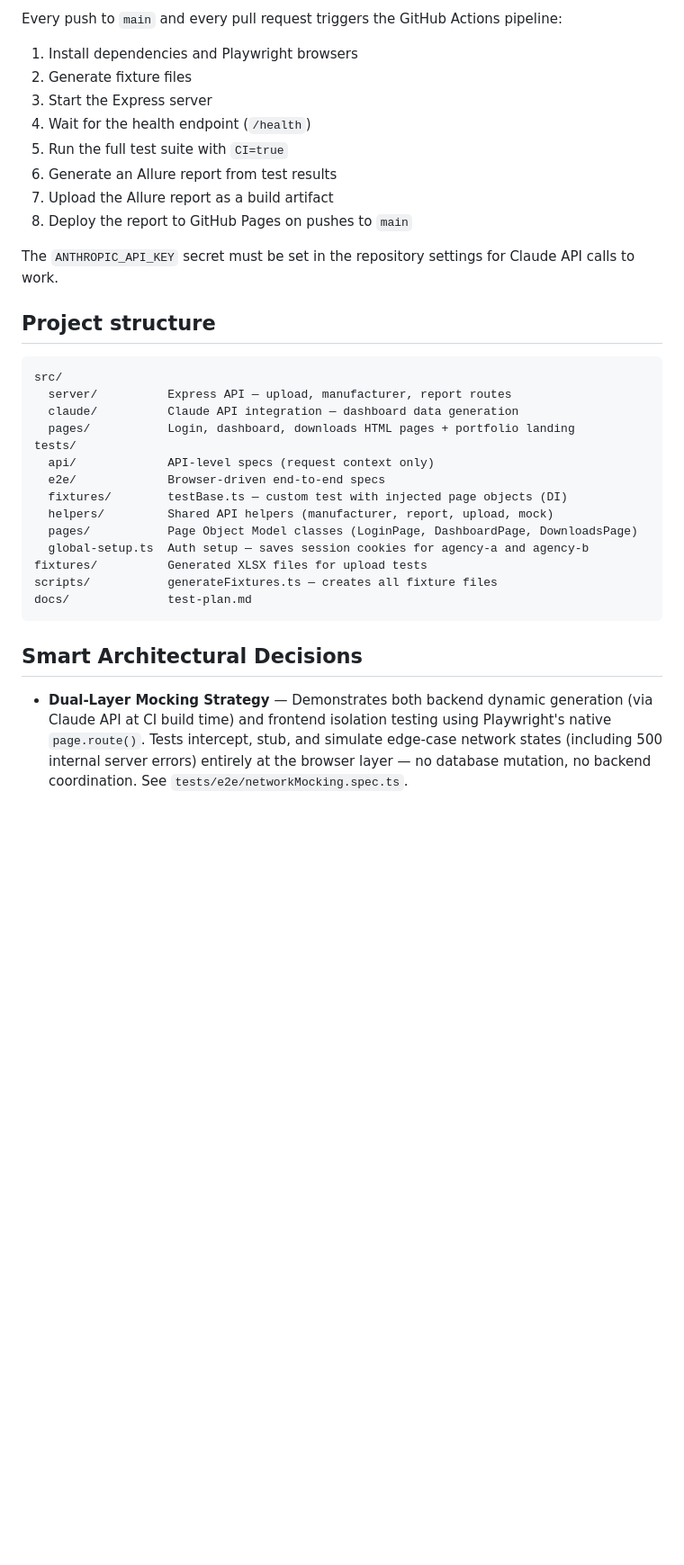
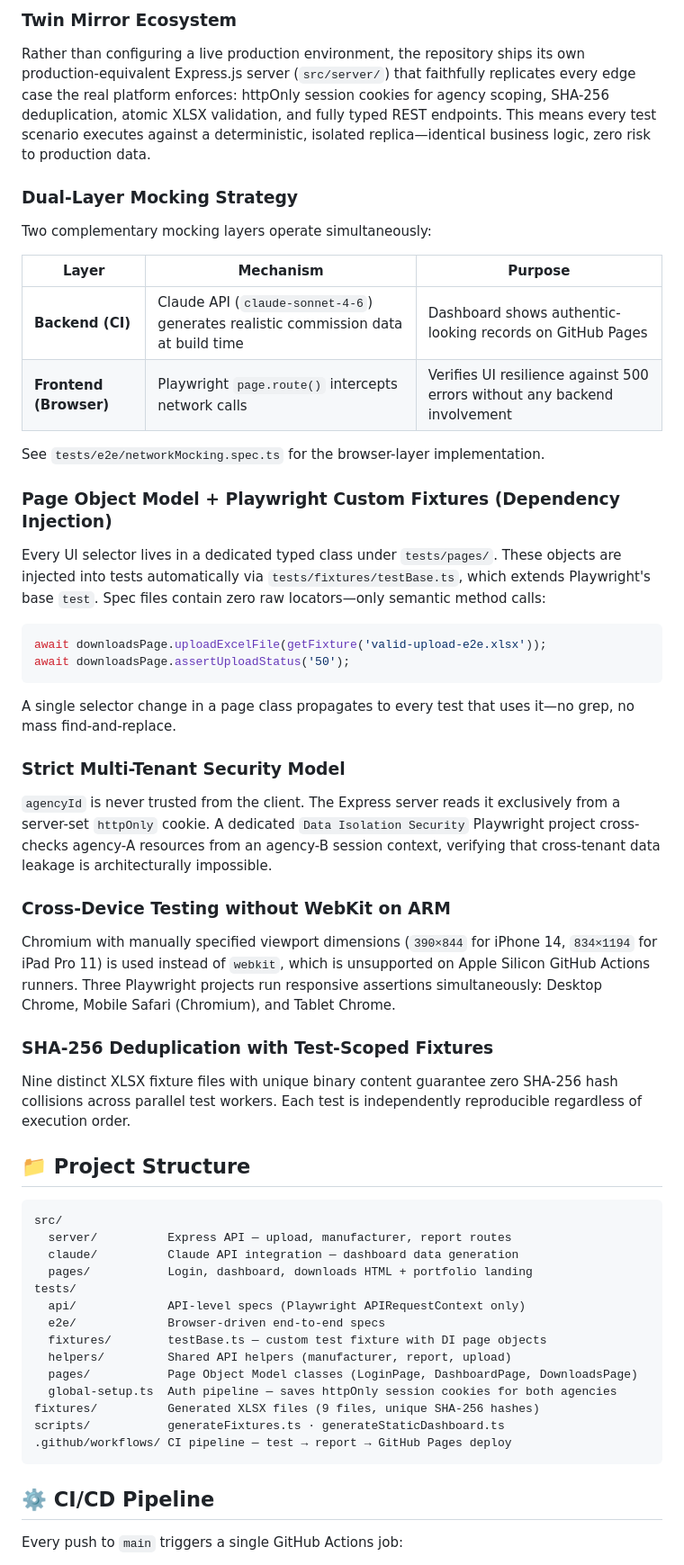
Before and after one commit to mayageva11/AgentFlow, a Markdown page: README.md, the part around one of its changes. Shown at 90% size. Drawn GitHub-style; blank space fills up the shorter version.

````diff
--- a/README.md
+++ b/README.md
@@ -42,37 +62,62 @@ npm run test:report
 
-Every push to `main` and every pull request triggers the GitHub Actions pipeline:
+### Twin Mirror Ecosystem
 
-1. Install dependencies and Playwright browsers
-2. Generate fixture files
-3. Start the Express server
-4. Wait for the health endpoint (`/health`)
-5. Run the full test suite with `CI=true`
-6. Generate an Allure report from test results
-7. Upload the Allure report as a build artifact
-8. Deploy the report to GitHub Pages on pushes to `main`
+Rather than configuring a live production environment, the repository ships its own production-equivalent Express.js server (`src/server/`) that faithfully replicates every edge case the real platform enforces: httpOnly session cookies for agency scoping, SHA-256 deduplication, atomic XLSX validation, and fully typed REST endpoints. This means every test scenario executes against a deterministic, isolated replica—identical business logic, zero risk to production data.
 
-The `ANTHROPIC_API_KEY` secret must be set in the repository settings for Claude API calls to work.
+### Dual-Layer Mocking Strategy
 
-## Project structure
+Two complementary mocking layers operate simultaneously:
+
+| Layer | Mechanism | Purpose |
+|---|---|---|
+| **Backend (CI)** | Claude API (`claude-sonnet-4-6`) generates realistic commission data at build time | Dashboard shows authentic-looking records on GitHub Pages |
+| **Frontend (Browser)** | Playwright `page.route()` intercepts network calls | Verifies UI resilience against 500 errors without any backend involvement |
+
+See `tests/e2e/networkMocking.spec.ts` for the browser-layer implementation.
+
+### Page Object Model + Playwright Custom Fixtures (Dependency Injection)
+
+Every UI selector lives in a dedicated typed class under `tests/pages/`. These objects are injected into tests automatically via `tests/fixtures/testBase.ts`, which extends Playwright's base `test`. Spec files contain zero raw locators—only semantic method calls:
+
+```typescript
+await downloadsPage.uploadExcelFile(getFixture('valid-upload-e2e.xlsx'));
+await downloadsPage.assertUploadStatus('50');
+```
+
+A single selector change in a page class propagates to every test that uses it—no grep, no mass find-and-replace.
+
+### Strict Multi-Tenant Security Model
+
+`agencyId` is never trusted from the client. The Express server reads it exclusively from a server-set `httpOnly` cookie. A dedicated `Data Isolation Security` Playwright project cross-checks agency-A resources from an agency-B session context, verifying that cross-tenant data leakage is architecturally impossible.
+
+### Cross-Device Testing without WebKit on ARM
+
+Chromium with manually specified viewport dimensions (`390×844` for iPhone 14, `834×1194` for iPad Pro 11) is used instead of `webkit`, which is unsupported on Apple Silicon GitHub Actions runners. Three Playwright projects run responsive assertions simultaneously: Desktop Chrome, Mobile Safari (Chromium), and Tablet Chrome.
+
+### SHA-256 Deduplication with Test-Scoped Fixtures
+
+Nine distinct XLSX fixture files with unique binary content guarantee zero SHA-256 hash collisions across parallel test workers. Each test is independently reproducible regardless of execution order.
+
+## 📁 Project Structure
 
 ```
 src/
   server/          Express API — upload, manufacturer, report routes
   claude/          Claude API integration — dashboard data generation
-  pages/           Login, dashboard, downloads HTML pages + portfolio landing
+  pages/           Login, dashboard, downloads HTML + portfolio landing
 tests/
-  api/             API-level specs (request context only)
+  api/             API-level specs (Playwright APIRequestContext only)
   e2e/             Browser-driven end-to-end specs
-  fixtures/        testBase.ts — custom test with injected page objects (DI)
-  helpers/         Shared API helpers (manufacturer, report, upload, mock)
+  fixtures/        testBase.ts — custom test fixture with DI page objects
+  helpers/         Shared API helpers (manufacturer, report, upload)
   pages/           Page Object Model classes (LoginPage, DashboardPage, DownloadsPage)
-  global-setup.ts  Auth setup — saves session cookies for agency-a and agency-b
-fixtures/          Generated XLSX files for upload tests
-scripts/           generateFixtures.ts — creates all fixture files
-docs/              test-plan.md
+  global-setup.ts  Auth pipeline — saves httpOnly session cookies for both agencies
+fixtures/          Generated XLSX files (9 files, unique SHA-256 hashes)
+scripts/           generateFixtures.ts · generateStaticDashboard.ts
+.github/workflows/ CI pipeline — test → report → GitHub Pages deploy
 ```
 
-## Smart Architectural Decisions
+## ⚙️ CI/CD Pipeline
 
-- **Dual-Layer Mocking Strategy** — Demonstrates both backend dynamic generation (via Claude API at CI build time) and frontend isolation testing using Playwright's native `page.route()`. Tests intercept, stub, and simulate edge-case network states (including 500 internal server errors) entirely at the browser layer — no database mutation, no backend coordination. See `tests/e2e/networkMocking.spec.ts`.
+Every push to `main` triggers a single GitHub Actions job:
 
````
Also changed, not shown: other parts of README.md (+56 -32 lines).
